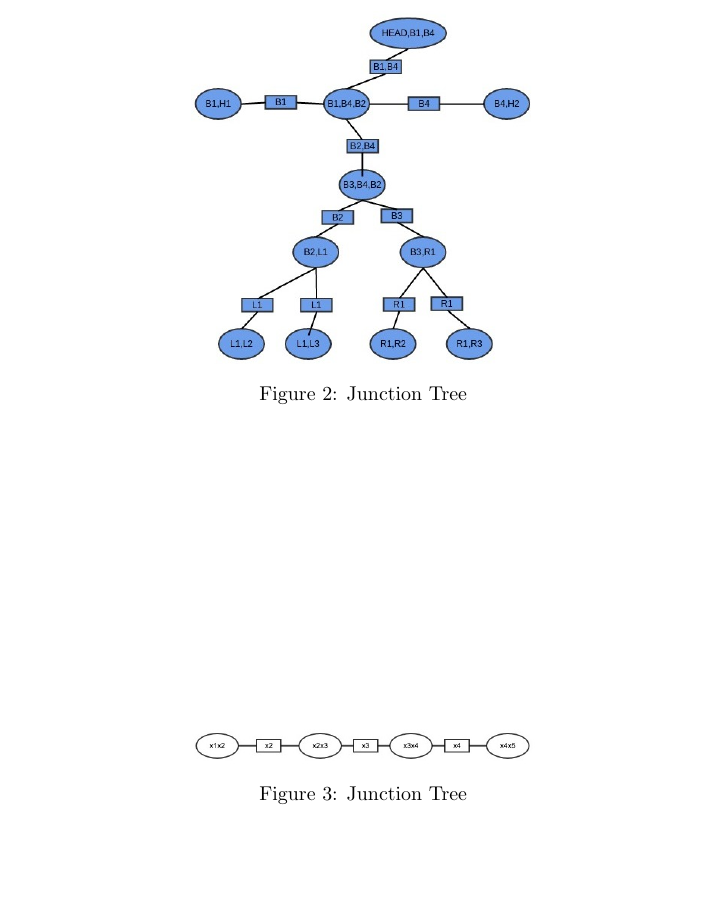
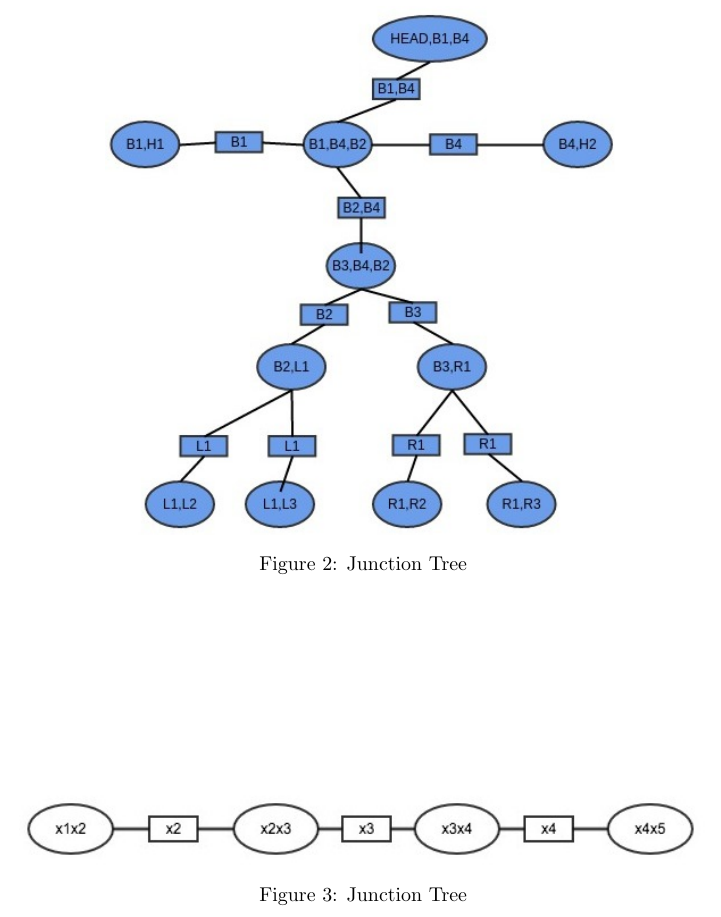
Before and after one commit to gkoloventzos/COMS4771_HMWK5, a LaTeX problem sheet (assignment.tex, which reads problem3.tex, problem4.tex): part of page 3 of 3, cut so that both start at the same text, the shorter picture padded with empty space. Compiled offline with pdfLaTeX.

Commit message:
bigger figures

```diff
--- a/problem3.tex
+++ b/problem3.tex
@@ -19,6 +19,6 @@ is added in the triangulation phase as the B1,B2,B3,B4 are the only clique.
 \end{figure}
 \begin{figure}[ht]
     \centering
-    \includegraphics[width=0.5\textwidth]{figures/ml5JT.jpg}
+    \includegraphics[width=0.75\textwidth]{figures/ml5JT.jpg}
     \caption{Junction Tree}
 \end{figure}
--- a/problem4.tex
+++ b/problem4.tex
@@ -1,6 +1,6 @@
 \section*{4}
 \begin{figure}[ht]
     \centering
-    \includegraphics[width=0.5\textwidth]{figures/ml4.jpg}
+    \includegraphics[width=1\textwidth]{figures/ml4.jpg}
     \caption{Junction Tree}
 \end{figure}
```
